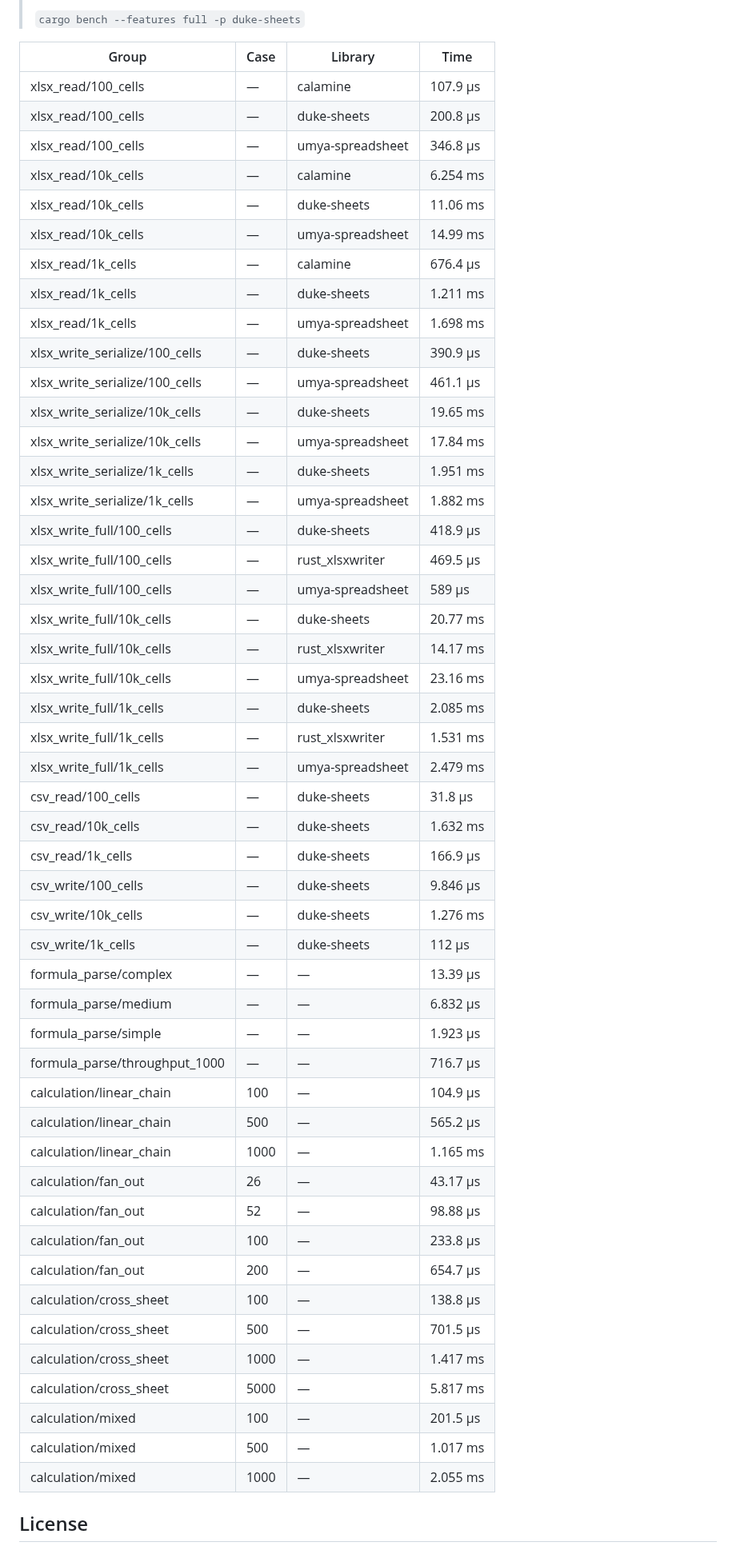
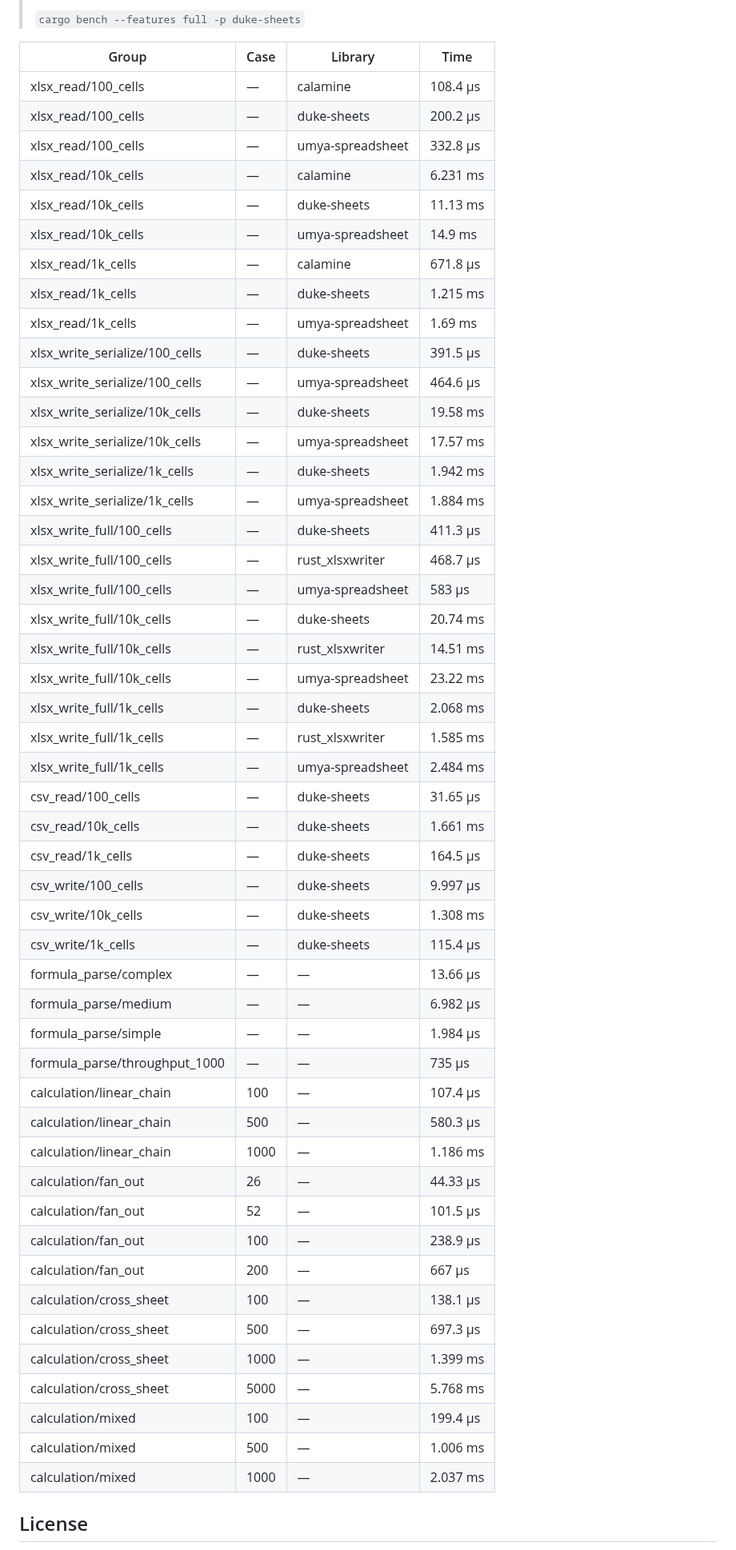
Before and after one commit to guseggert/duke-sheets, a Markdown page: README.md, the part around one of its changes. Shown at 80% size. Drawn GitHub-style.

Commit message:
Update benchmark results [skip ci]

```diff
--- a/README.md
+++ b/README.md
@@ -196,54 +196,54 @@ fn main() -> Result<()> {
 
 | Group | Case | Library | Time |
 |-------|------|---------|------|
-| xlsx_read/100_cells | — | calamine | 107.9 µs |
-| xlsx_read/100_cells | — | duke-sheets | 200.8 µs |
-| xlsx_read/100_cells | — | umya-spreadsheet | 346.8 µs |
-| xlsx_read/10k_cells | — | calamine | 6.254 ms |
-| xlsx_read/10k_cells | — | duke-sheets | 11.06 ms |
-| xlsx_read/10k_cells | — | umya-spreadsheet | 14.99 ms |
-| xlsx_read/1k_cells | — | calamine | 676.4 µs |
-| xlsx_read/1k_cells | — | duke-sheets | 1.211 ms |
-| xlsx_read/1k_cells | — | umya-spreadsheet | 1.698 ms |
-| xlsx_write_serialize/100_cells | — | duke-sheets | 390.9 µs |
-| xlsx_write_serialize/100_cells | — | umya-spreadsheet | 461.1 µs |
-| xlsx_write_serialize/10k_cells | — | duke-sheets | 19.65 ms |
-| xlsx_write_serialize/10k_cells | — | umya-spreadsheet | 17.84 ms |
-| xlsx_write_serialize/1k_cells | — | duke-sheets | 1.951 ms |
-| xlsx_write_serialize/1k_cells | — | umya-spreadsheet | 1.882 ms |
-| xlsx_write_full/100_cells | — | duke-sheets | 418.9 µs |
-| xlsx_write_full/100_cells | — | rust_xlsxwriter | 469.5 µs |
-| xlsx_write_full/100_cells | — | umya-spreadsheet | 589 µs |
-| xlsx_write_full/10k_cells | — | duke-sheets | 20.77 ms |
-| xlsx_write_full/10k_cells | — | rust_xlsxwriter | 14.17 ms |
-| xlsx_write_full/10k_cells | — | umya-spreadsheet | 23.16 ms |
-| xlsx_write_full/1k_cells | — | duke-sheets | 2.085 ms |
-| xlsx_write_full/1k_cells | — | rust_xlsxwriter | 1.531 ms |
-| xlsx_write_full/1k_cells | — | umya-spreadsheet | 2.479 ms |
-| csv_read/100_cells | — | duke-sheets | 31.8 µs |
-| csv_read/10k_cells | — | duke-sheets | 1.632 ms |
-| csv_read/1k_cells | — | duke-sheets | 166.9 µs |
-| csv_write/100_cells | — | duke-sheets | 9.846 µs |
-| csv_write/10k_cells | — | duke-sheets | 1.276 ms |
-| csv_write/1k_cells | — | duke-sheets | 112 µs |
-| formula_parse/complex | — | — | 13.39 µs |
-| formula_parse/medium | — | — | 6.832 µs |
-| formula_parse/simple | — | — | 1.923 µs |
-| formula_parse/throughput_1000 | — | — | 716.7 µs |
-| calculation/linear_chain | 100 | — | 104.9 µs |
-| calculation/linear_chain | 500 | — | 565.2 µs |
-| calculation/linear_chain | 1000 | — | 1.165 ms |
-| calculation/fan_out | 26 | — | 43.17 µs |
-| calculation/fan_out | 52 | — | 98.88 µs |
-| calculation/fan_out | 100 | — | 233.8 µs |
-| calculation/fan_out | 200 | — | 654.7 µs |
-| calculation/cross_sheet | 100 | — | 138.8 µs |
-| calculation/cross_sheet | 500 | — | 701.5 µs |
-| calculation/cross_sheet | 1000 | — | 1.417 ms |
-| calculation/cross_sheet | 5000 | — | 5.817 ms |
-| calculation/mixed | 100 | — | 201.5 µs |
-| calculation/mixed | 500 | — | 1.017 ms |
-| calculation/mixed | 1000 | — | 2.055 ms |
+| xlsx_read/100_cells | — | calamine | 108.4 µs |
+| xlsx_read/100_cells | — | duke-sheets | 200.2 µs |
+| xlsx_read/100_cells | — | umya-spreadsheet | 332.8 µs |
+| xlsx_read/10k_cells | — | calamine | 6.231 ms |
+| xlsx_read/10k_cells | — | duke-sheets | 11.13 ms |
+| xlsx_read/10k_cells | — | umya-spreadsheet | 14.9 ms |
+| xlsx_read/1k_cells | — | calamine | 671.8 µs |
+| xlsx_read/1k_cells | — | duke-sheets | 1.215 ms |
+| xlsx_read/1k_cells | — | umya-spreadsheet | 1.69 ms |
+| xlsx_write_serialize/100_cells | — | duke-sheets | 391.5 µs |
+| xlsx_write_serialize/100_cells | — | umya-spreadsheet | 464.6 µs |
+| xlsx_write_serialize/10k_cells | — | duke-sheets | 19.58 ms |
+| xlsx_write_serialize/10k_cells | — | umya-spreadsheet | 17.57 ms |
+| xlsx_write_serialize/1k_cells | — | duke-sheets | 1.942 ms |
+| xlsx_write_serialize/1k_cells | — | umya-spreadsheet | 1.884 ms |
+| xlsx_write_full/100_cells | — | duke-sheets | 411.3 µs |
+| xlsx_write_full/100_cells | — | rust_xlsxwriter | 468.7 µs |
+| xlsx_write_full/100_cells | — | umya-spreadsheet | 583 µs |
+| xlsx_write_full/10k_cells | — | duke-sheets | 20.74 ms |
+| xlsx_write_full/10k_cells | — | rust_xlsxwriter | 14.51 ms |
+| xlsx_write_full/10k_cells | — | umya-spreadsheet | 23.22 ms |
+| xlsx_write_full/1k_cells | — | duke-sheets | 2.068 ms |
+| xlsx_write_full/1k_cells | — | rust_xlsxwriter | 1.585 ms |
+| xlsx_write_full/1k_cells | — | umya-spreadsheet | 2.484 ms |
+| csv_read/100_cells | — | duke-sheets | 31.65 µs |
+| csv_read/10k_cells | — | duke-sheets | 1.661 ms |
+| csv_read/1k_cells | — | duke-sheets | 164.5 µs |
+| csv_write/100_cells | — | duke-sheets | 9.997 µs |
+| csv_write/10k_cells | — | duke-sheets | 1.308 ms |
+| csv_write/1k_cells | — | duke-sheets | 115.4 µs |
+| formula_parse/complex | — | — | 13.66 µs |
+| formula_parse/medium | — | — | 6.982 µs |
+| formula_parse/simple | — | — | 1.984 µs |
+| formula_parse/throughput_1000 | — | — | 735 µs |
+| calculation/linear_chain | 100 | — | 107.4 µs |
+| calculation/linear_chain | 500 | — | 580.3 µs |
+| calculation/linear_chain | 1000 | — | 1.186 ms |
+| calculation/fan_out | 26 | — | 44.33 µs |
+| calculation/fan_out | 52 | — | 101.5 µs |
+| calculation/fan_out | 100 | — | 238.9 µs |
+| calculation/fan_out | 200 | — | 667 µs |
+| calculation/cross_sheet | 100 | — | 138.1 µs |
+| calculation/cross_sheet | 500 | — | 697.3 µs |
+| calculation/cross_sheet | 1000 | — | 1.399 ms |
+| calculation/cross_sheet | 5000 | — | 5.768 ms |
+| calculation/mixed | 100 | — | 199.4 µs |
+| calculation/mixed | 500 | — | 1.006 ms |
+| calculation/mixed | 1000 | — | 2.037 ms |
 <!-- BENCHMARKS:END -->
 
 ## License
```
Also changed, not shown: other parts of README.md (+1 -1 lines).
